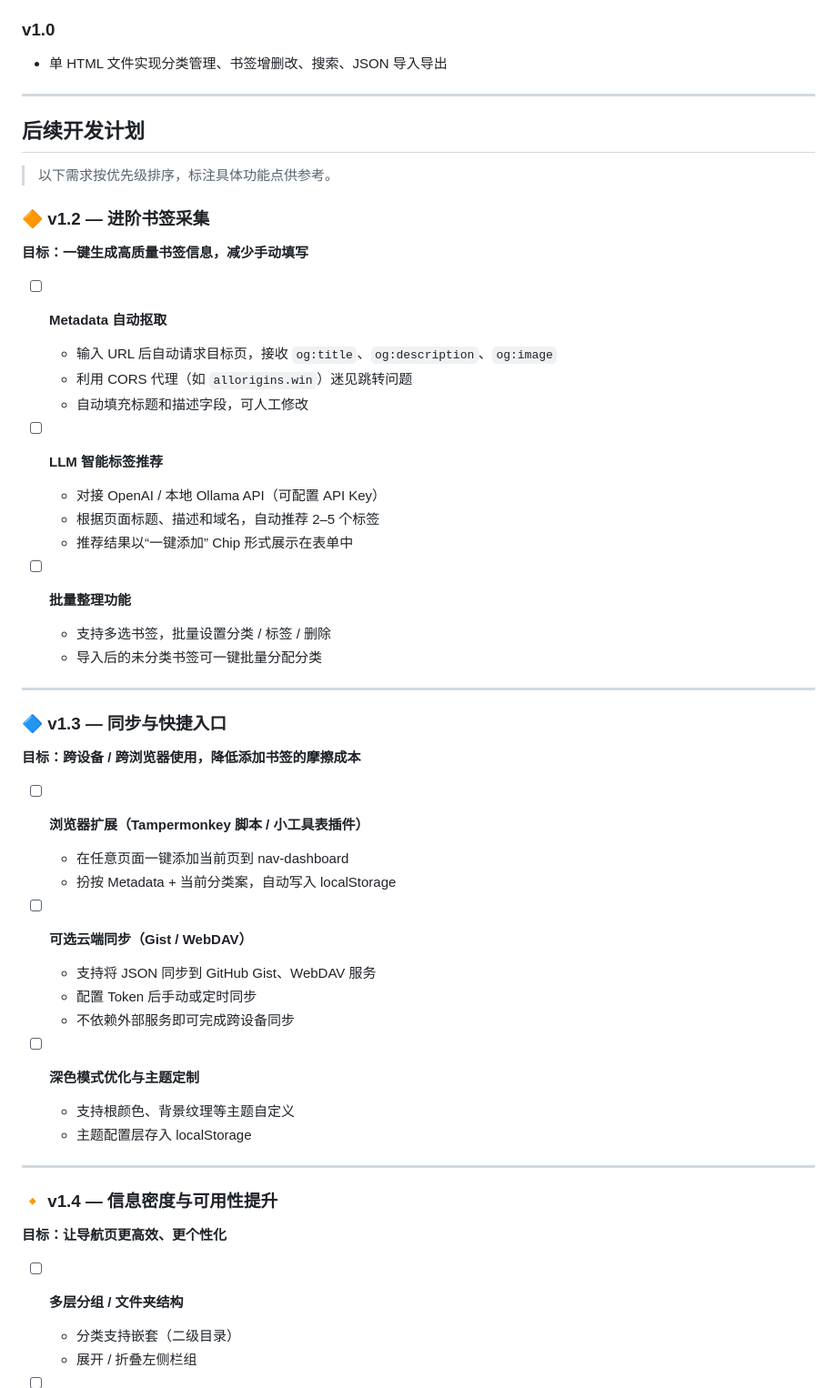
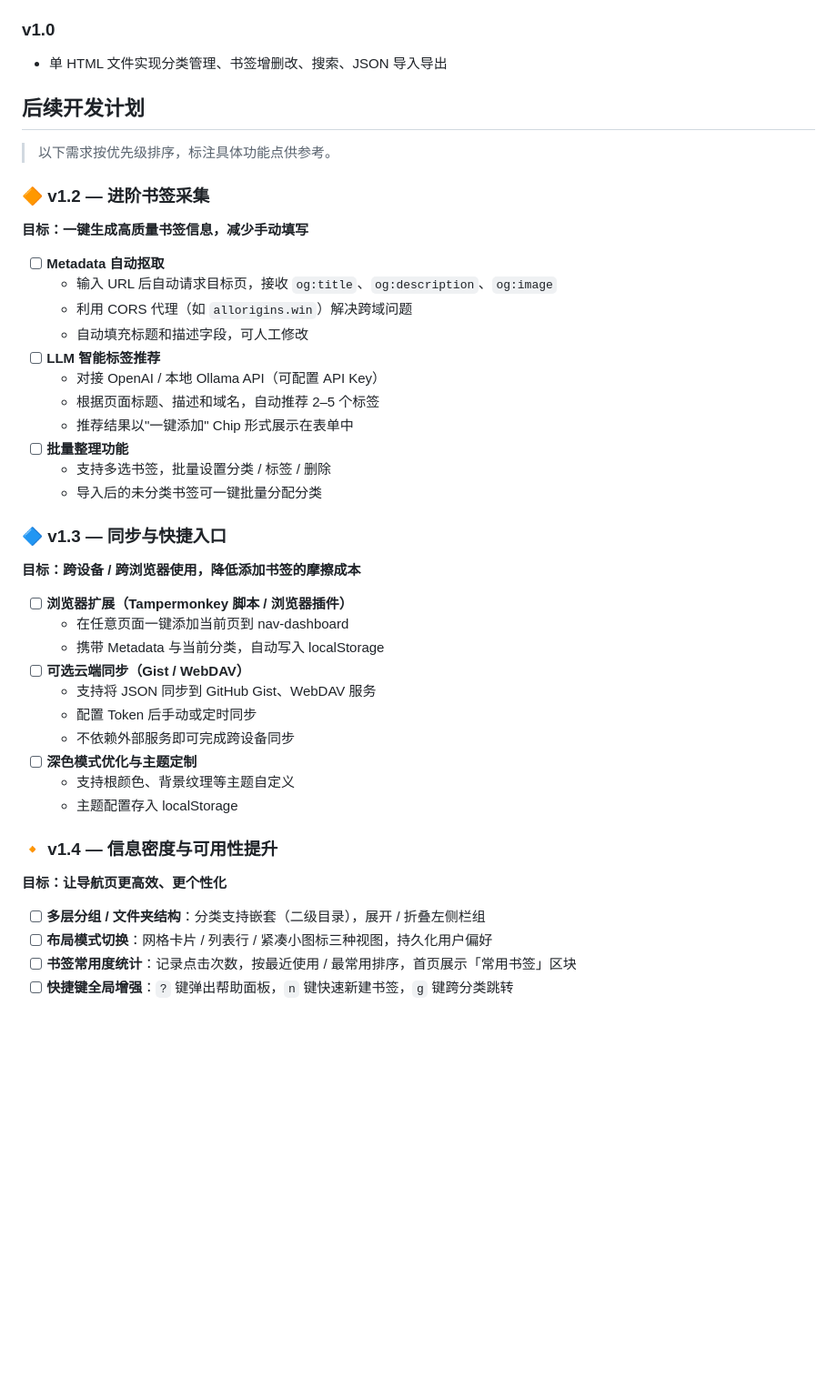
Before and after one commit to zwy/nav-dashboard, a Markdown page: README.md, the part around one of its changes. Shown at 91% size. GitHub-like rendering; blank space fills up the shorter version.

```diff
--- a/README.md
+++ b/README.md
@@ -80,8 +94,6 @@ open index.html
 
 - 单 HTML 文件实现分类管理、书签增删改、搜索、JSON 导入导出
 
----
-
 ## 后续开发计划
 
 > 以下需求按优先级排序，标注具体功能点供参考。
@@ -92,44 +104,37 @@ open index.html
 
 - [ ] **Metadata 自动抠取**
   - 输入 URL 后自动请求目标页，接收 `og:title`、`og:description`、`og:image`
-  - 利用 CORS 代理（如 `allorigins.win`）迷见跳转问题
+  - 利用 CORS 代理（如 `allorigins.win`）解决跨域问题
   - 自动填充标题和描述字段，可人工修改
-
 - [ ] **LLM 智能标签推荐**
   - 对接 OpenAI / 本地 Ollama API（可配置 API Key）
   - 根据页面标题、描述和域名，自动推荐 2–5 个标签
-  - 推荐结果以“一键添加” Chip 形式展示在表单中
-
+  - 推荐结果以"一键添加" Chip 形式展示在表单中
 - [ ] **批量整理功能**
   - 支持多选书签，批量设置分类 / 标签 / 删除
   - 导入后的未分类书签可一键批量分配分类
-
----
 
 ### 🔷 v1.3 — 同步与快捷入口
 
 **目标：跨设备 / 跨浏览器使用，降低添加书签的摩擦成本**
 
-- [ ] **浏览器扩展（Tampermonkey 脚本 / 小工具表插件）**
+- [ ] **浏览器扩展（Tampermonkey 脚本 / 浏览器插件）**
   - 在任意页面一键添加当前页到 nav-dashboard
-  - 扮按 Metadata + 当前分类案，自动写入 localStorage
-
+  - 携带 Metadata 与当前分类，自动写入 localStorage
 - [ ] **可选云端同步（Gist / WebDAV）**
   - 支持将 JSON 同步到 GitHub Gist、WebDAV 服务
   - 配置 Token 后手动或定时同步
   - 不依赖外部服务即可完成跨设备同步
-
 - [ ] **深色模式优化与主题定制**
   - 支持根颜色、背景纹理等主题自定义
-  - 主题配置层存入 localStorage
-
----
+  - 主题配置存入 localStorage
 
 ### 🔸 v1.4 — 信息密度与可用性提升
 
 **目标：让导航页更高效、更个性化**
 
-- [ ] **多层分组 / 文件夹结构**
-  - 分类支持嵌套（二级目录）
-  - 展开 / 折叠左侧栏组
+- [ ] **多层分组 / 文件夹结构**：分类支持嵌套（二级目录），展开 / 折叠左侧栏组
+- [ ] **布局模式切换**：网格卡片 / 列表行 / 紧凑小图标三种视图，持久化用户偏好
+- [ ] **书签常用度统计**：记录点击次数，按最近使用 / 最常用排序，首页展示「常用书签」区块
+- [ ] **快捷键全局增强**：`?` 键弹出帮助面板，`n` 键快速新建书签，`g` 键跨分类跳转
 
```
Also changed, not shown: other parts of README.md (+27 -27 lines).
